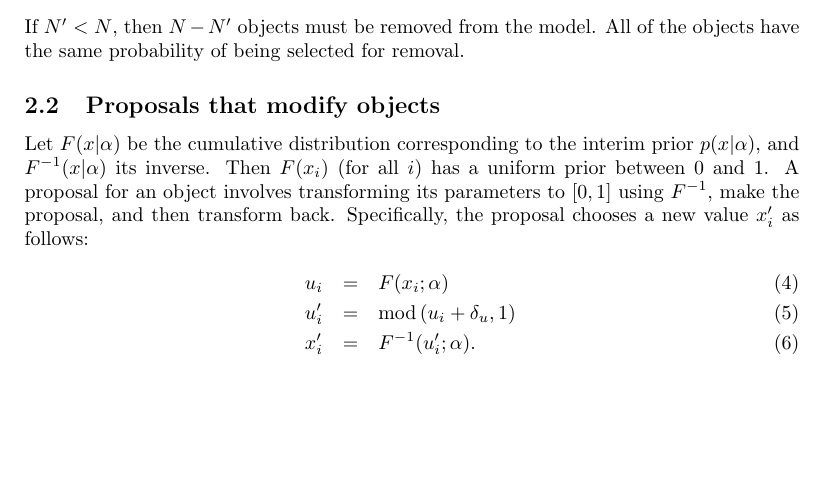
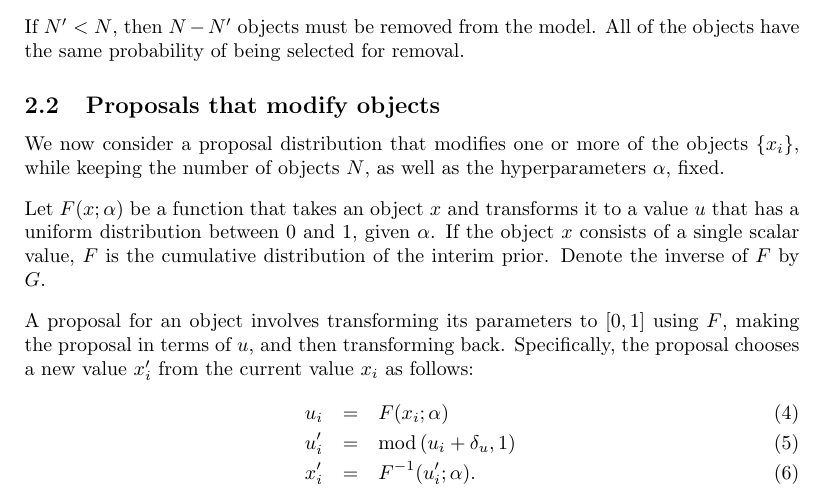
Before and after one commit to eggplantbren/RJObject, a LaTeX document (Documents/Paper/ms.tex): part of page 2 of 4, cut so that both start at the same text, the shorter picture padded with empty space. Compiled offline with pdfLaTeX.

Commit message:
Not necessarily the CDF

```diff
--- a/Documents/Paper/ms.tex
+++ b/Documents/Paper/ms.tex
@@ -99,12 +99,20 @@ If $N' < N$, then $N - N'$ objects must be removed from the model. All
 of the objects have the same probability of being selected for removal.
 
 \subsection{Proposals that modify objects}
-Let $F(x | \alpha)$ be the cumulative distribution corresponding to the interim
-prior $p(x | \alpha)$, and $F^{-1}(x | \alpha)$ its inverse.
-Then $F(x_i)$ (for all $i$) has a uniform prior between 0 and 1. A proposal
-for an object involves transforming its parameters to $[0, 1]$ using $F^{-1}$,
-make the proposal, and then transform back. Specifically, the proposal chooses
-a new value $x_i'$ as follows:
+We now consider a proposal distribution that modifies one or more of the
+objects $\{x_i\}$, while keeping the number of objects $N$, as well as the
+hyperparameters $\alpha$, fixed.
+
+Let $F(x; \alpha)$ be a function that takes an object $x$ and transforms it
+to a value $u$ that has a uniform distribution between 0 and 1, given $\alpha$.
+If the object $x$ consists of a single scalar value, $F$ is the cumulative
+distribution of the interim prior. Denote the inverse of $F$ by $G$.
+
+A proposal
+for an object involves transforming its parameters to $[0, 1]$ using $F$,
+making the proposal in terms of $u$, and then transforming back.
+Specifically, the proposal chooses
+a new value $x_i'$ from the current value $x_i$ as follows:
 \begin{eqnarray}
 u_i &=& F(x_i; \alpha)\\
 u_i' &=& \textnormal{mod}\left(u_i + \delta_u, 1\right)\\
```
